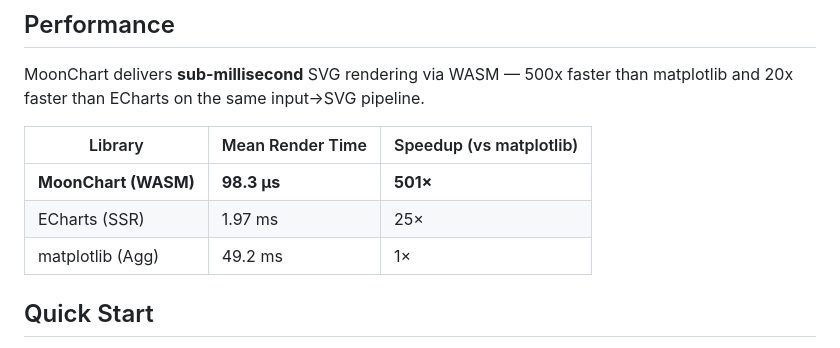
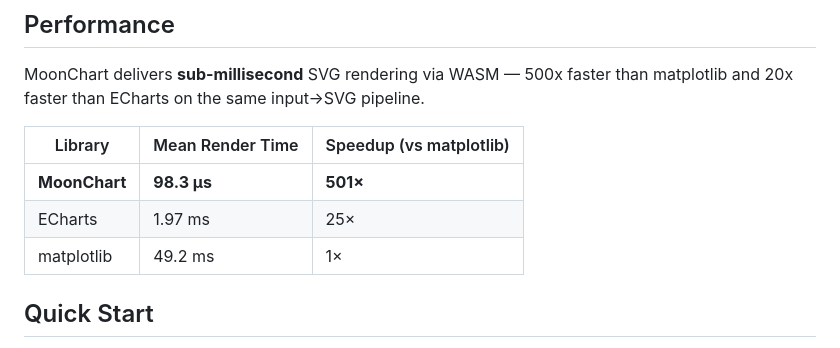
Before and after one commit to JunJunTnT/moonchart, a Markdown page: README.md, the part around the change. Rendered like a GitHub page.

Commit message:
Refine table in README.md

```diff
--- a/README.md
+++ b/README.md
@@ -35,9 +35,9 @@ MoonChart delivers **sub-millisecond** SVG rendering via WASM — 500x faster th
 
 | Library | Mean Render Time | Speedup (vs matplotlib) |
 |---------|-----------------|--------------------------|
-| **MoonChart (WASM)** | **98.3 μs** | **501×** |
-| ECharts (SSR) | 1.97 ms | 25× |
-| matplotlib (Agg) | 49.2 ms | 1× |
+| **MoonChart** | **98.3 μs** | **501×** |
+| ECharts | 1.97 ms | 25× |
+| matplotlib | 49.2 ms | 1× |
 
 
 ## Quick Start
```
